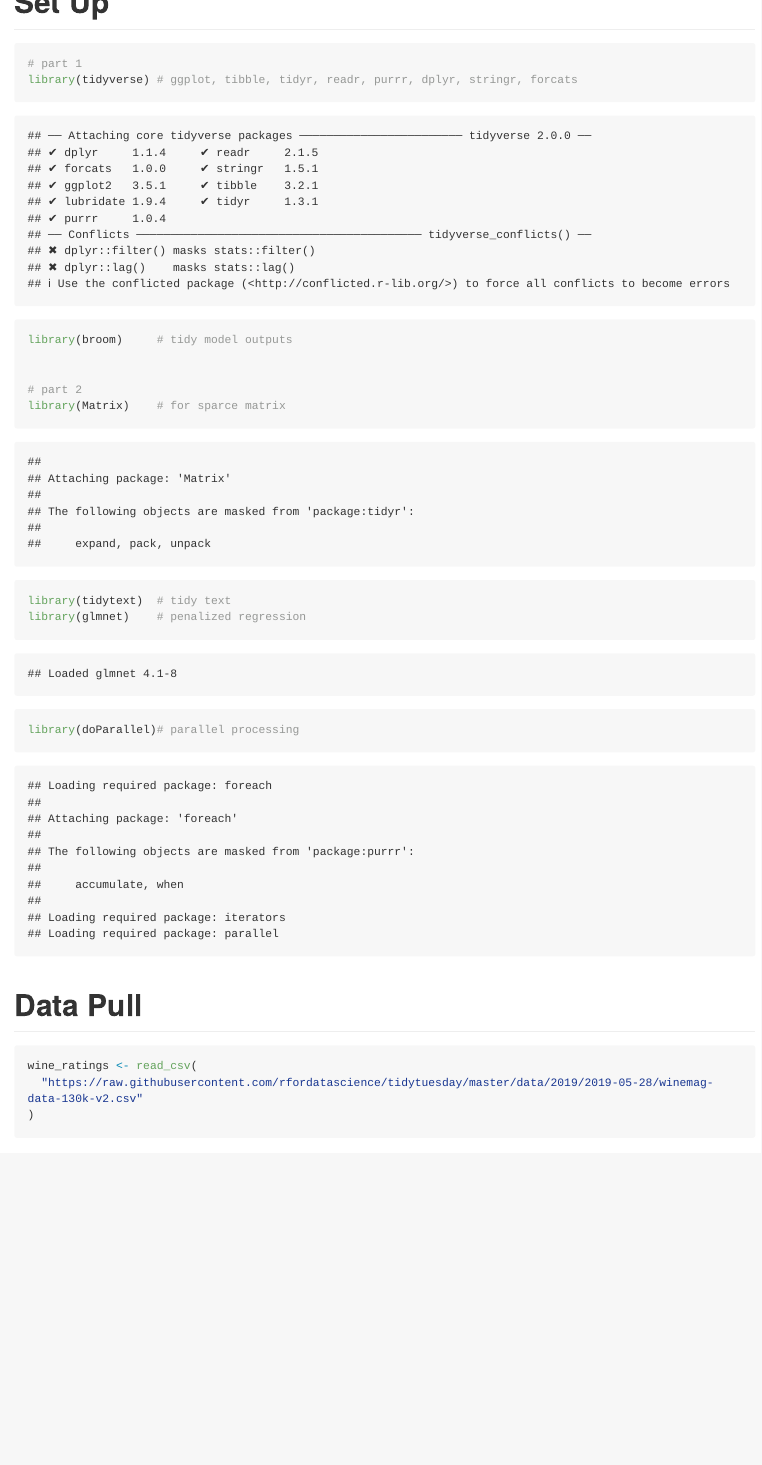
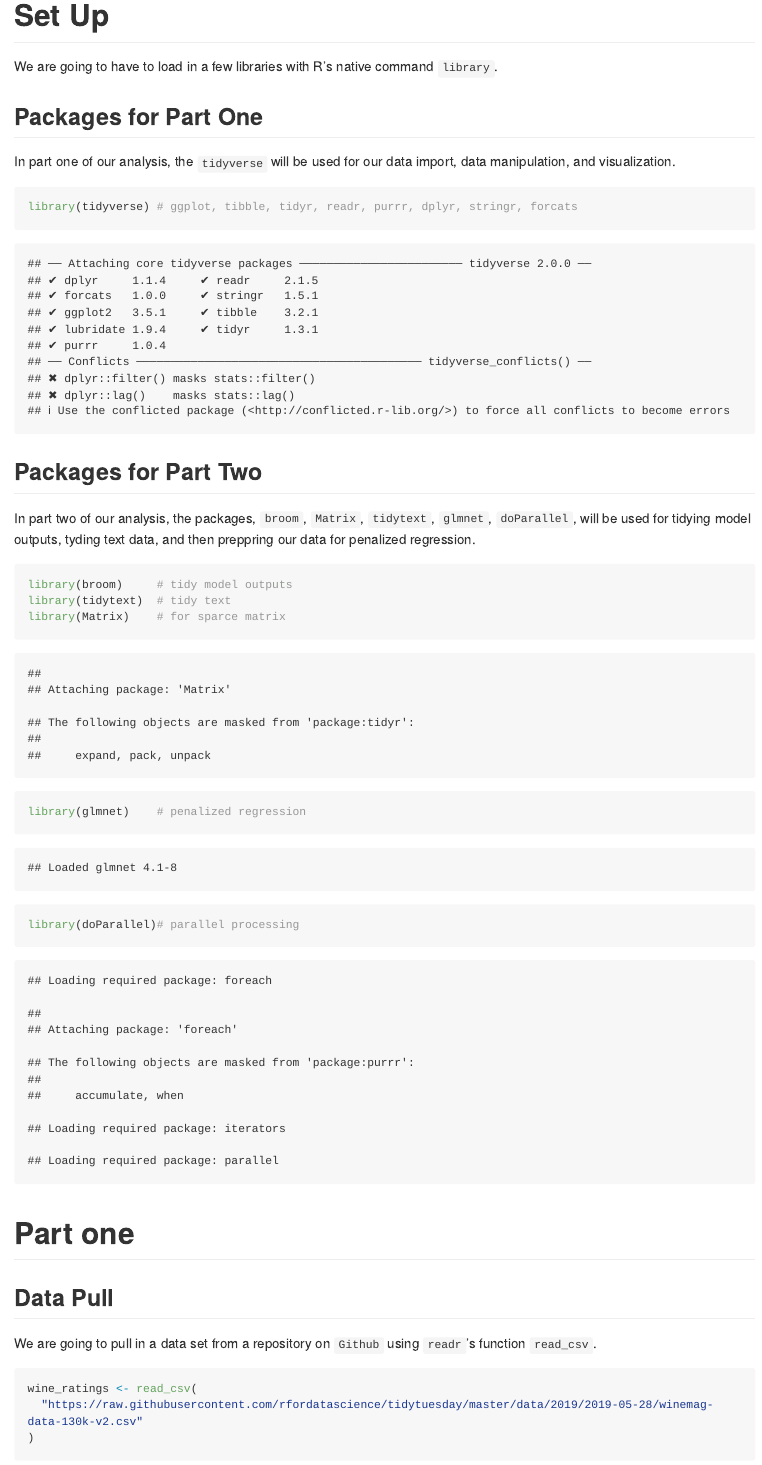
Before and after one commit to Jordan-Krogmann/tidy_tuesday, an R Markdown document (markdown/20190528_wine_ratings/README.Rmd): the page in a window 1100 px wide, from 60 px down before the commit and from 40 px down after it, so that both start at the same text. Rendered offline with R 4.5, knitr and Pandoc, with nearby package versions; some code elsewhere in the file could not run offline; long lines of code are wrapped.

Commit message:
updated sections

````diff
--- a/markdown/20190528_wine_ratings/README.Rmd
+++ b/markdown/20190528_wine_ratings/README.Rmd
@@ -4,20 +4,34 @@ output: github_document
 
 # Set Up
 
-```{r load-packages}
-# part 1
+We are going to have to load in a few libraries with R's native command `library`.
+
+## Packages for Part One
+
+In part one of our analysis, the `tidyverse` will be used for our data import, data manipulation, and visualization.
+
+```{r}
 library(tidyverse) # ggplot, tibble, tidyr, readr, purrr, dplyr, stringr, forcats
-library(broom)     # tidy model outputs
+```
 
 
-# part 2
+## Packages for Part Two
+
+In part two of our analysis, the packages, `broom`, `Matrix`, `tidytext`, `glmnet`, `doParallel`, will be used for tidying model outputs, tyding text data, and then preppring our data for penalized regression.
+
+```{r}
+library(broom)     # tidy model outputs
+library(tidytext)  # tidy text
 library(Matrix)    # for sparce matrix
-library(tidytext)  # tidy text
 library(glmnet)    # penalized regression
 library(doParallel)# parallel processing
 ```
 
-# Data Pull
+# Part one
+
+## Data Pull
+
+We are going to pull in a data set from a repository on `Github` using `readr`'s function `read_csv`.
 
 ```{r pull-wine-df}
 wine_ratings <- read_csv(
````
Also changed, not shown: markdown/20190528_wine_ratings/README.Rmd (2 more changed lines).
